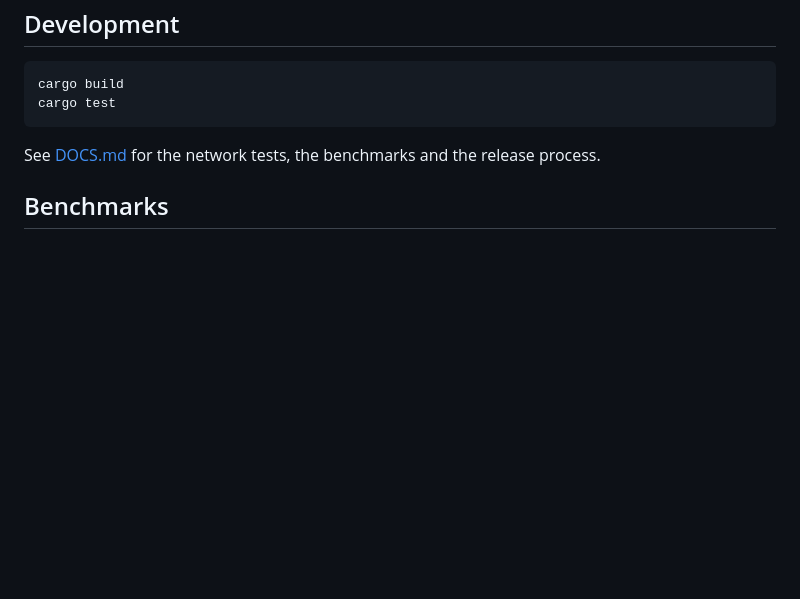
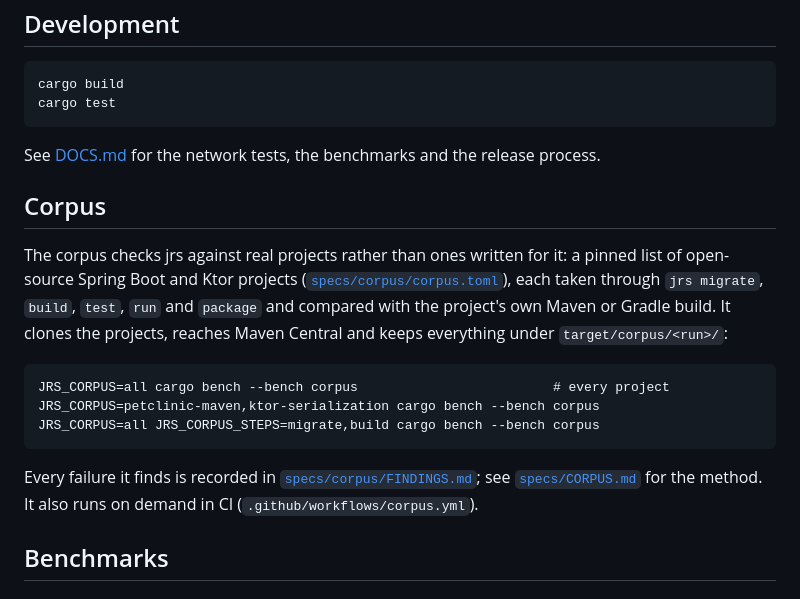
Before and after one commit to pwittchen/jrs, a Markdown page: README.md, the part around the change. Rendered like a GitHub page; blank space fills up the shorter version.

Commit message:
Add a corpus section to the README #no-deploy
It sits before Benchmarks and says what the corpus is, how to run it
and where its findings, method and CI workflow live.

````diff
--- a/README.md
+++ b/README.md
@@ -174,6 +174,26 @@ cargo test
 See [DOCS.md](DOCS.md#development) for the network tests, the benchmarks and
 the release process.
 
+## Corpus
+
+The corpus checks jrs against real projects rather than ones written for it:
+a pinned list of open-source Spring Boot and Ktor projects
+([`specs/corpus/corpus.toml`](specs/corpus/corpus.toml)), each taken through
+`jrs migrate`, `build`, `test`, `run` and `package` and compared with the
+project's own Maven or Gradle build. It clones the projects, reaches Maven
+Central and keeps everything under `target/corpus/<run>/`:
+
+```
+JRS_CORPUS=all cargo bench --bench corpus                         # every project
+JRS_CORPUS=petclinic-maven,ktor-serialization cargo bench --bench corpus
+JRS_CORPUS=all JRS_CORPUS_STEPS=migrate,build cargo bench --bench corpus
+```
+
+Every failure it finds is recorded in
+[`specs/corpus/FINDINGS.md`](specs/corpus/FINDINGS.md); see
+[`specs/CORPUS.md`](specs/CORPUS.md) for the method. It also runs on demand in
+CI (`.github/workflows/corpus.yml`).
+
 ## Benchmarks
 
 ### Running them by hand
````
